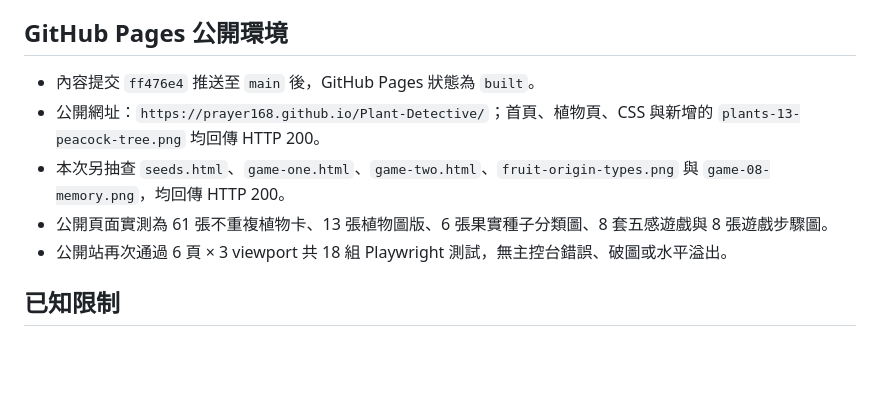
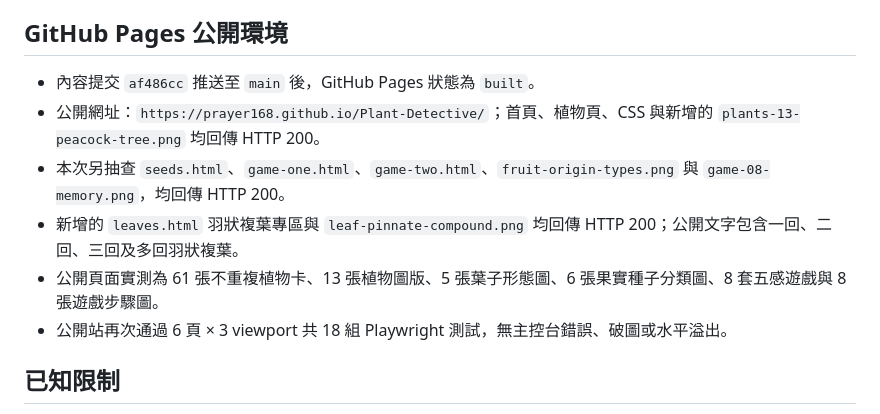
Before and after one commit to prayer168/Plant-Detective, a Markdown page: docs/test-report.md, the part around the change. GitHub-like rendering; blank space fills up the shorter version.

Commit message:
Record pinnate leaf Pages verification

```diff
--- a/docs/test-report.md
+++ b/docs/test-report.md
@@ -52,10 +52,11 @@
 
 ## GitHub Pages 公開環境
 
-- 內容提交 `ff476e4` 推送至 `main` 後，GitHub Pages 狀態為 `built`。
+- 內容提交 `af486cc` 推送至 `main` 後，GitHub Pages 狀態為 `built`。
 - 公開網址：`https://prayer168.github.io/Plant-Detective/`；首頁、植物頁、CSS 與新增的 `plants-13-peacock-tree.png` 均回傳 HTTP 200。
 - 本次另抽查 `seeds.html`、`game-one.html`、`game-two.html`、`fruit-origin-types.png` 與 `game-08-memory.png`，均回傳 HTTP 200。
-- 公開頁面實測為 61 張不重複植物卡、13 張植物圖版、6 張果實種子分類圖、8 套五感遊戲與 8 張遊戲步驟圖。
+- 新增的 `leaves.html` 羽狀複葉專區與 `leaf-pinnate-compound.png` 均回傳 HTTP 200；公開文字包含一回、二回、三回及多回羽狀複葉。
+- 公開頁面實測為 61 張不重複植物卡、13 張植物圖版、5 張葉子形態圖、6 張果實種子分類圖、8 套五感遊戲與 8 張遊戲步驟圖。
 - 公開站再次通過 6 頁 × 3 viewport 共 18 組 Playwright 測試，無主控台錯誤、破圖或水平溢出。
 
 ## 已知限制
```
